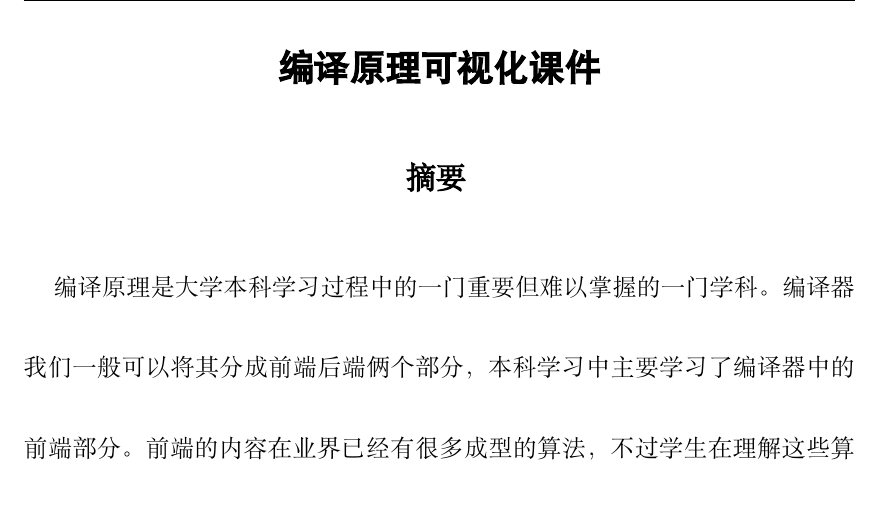
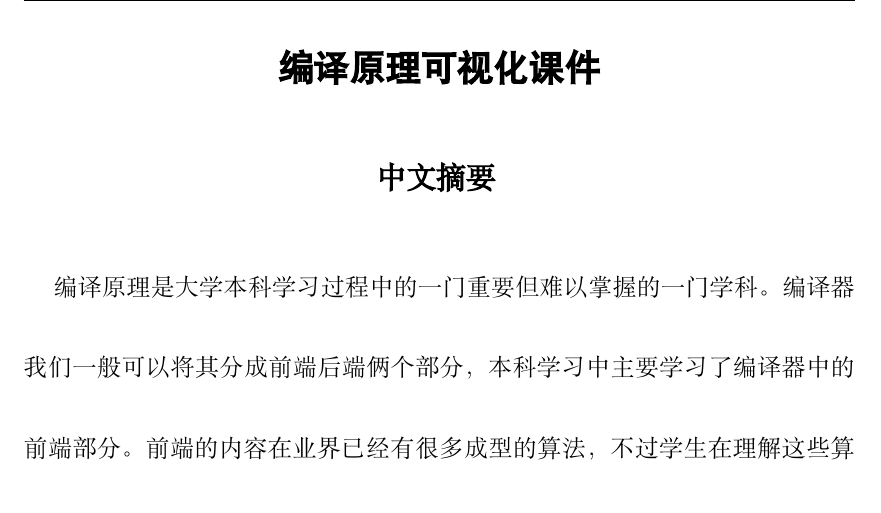
Before and after one commit to sealday/VisualCompiler, a LaTeX document (doc/paper.tex): part of page 3 of 43, cut so that both start at the same text. Compiled offline with XeLaTeX; a missing font is replaced by an installed copy or a similar font.

Commit message:
继续调整引包的顺序，修改‘摘要’为‘中文摘要’

```diff
--- a/doc/paper.tex
+++ b/doc/paper.tex
@@ -18,6 +18,10 @@
 \usepackage{chngcntr}
 % 启用目录链接
 \usepackage{hyperref}
+% 引入图片的库
+\usepackage{graphicx}
+% 页眉页脚设置的库
+\usepackage{fancyhdr}
 
 
 % 设置页边距
@@ -46,10 +50,7 @@
 	filecolor=black,
 	urlcolor=blue,
 	citecolor=black}
-% 引入图片的库
-\usepackage{graphicx}
-% 页眉页脚设置的库
-\usepackage{fancyhdr}
+
 % 使其生效
 \pagestyle{fancy}
 % 详细设置
@@ -64,7 +65,7 @@
 \renewcommand{\partname}{\centering{}}
 % 创建俩个命令的名字
 \newcommand{\enabstractname}{Abstract}
-\newcommand{\cnabstractname}{摘要}
+\newcommand{\cnabstractname}{中文摘要}
 % 自定义字号
 \newcommand{\小二}{\fontsize{18pt}{\baselineskip}\selectfont}
 \newcommand{\小三}{\fontsize{15pt}{\baselineskip}\selectfont}
```
